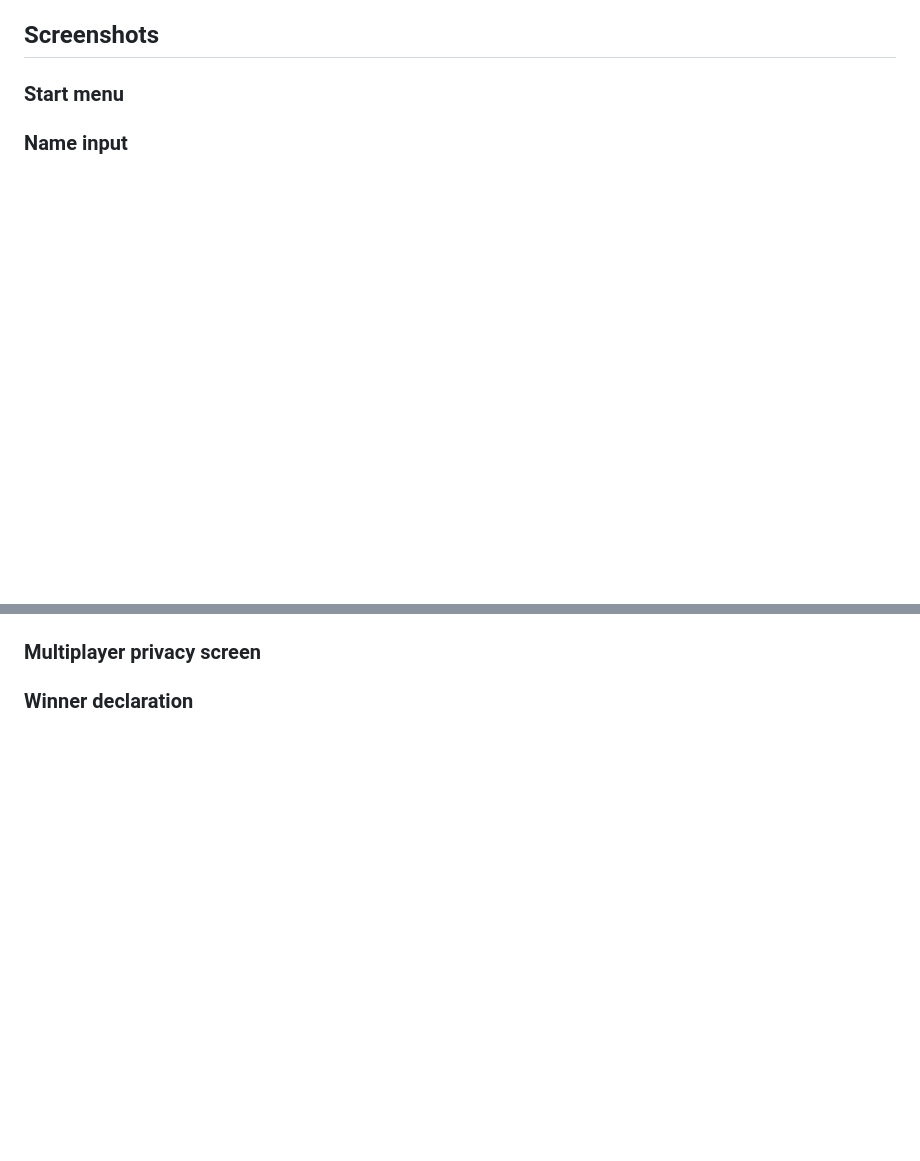
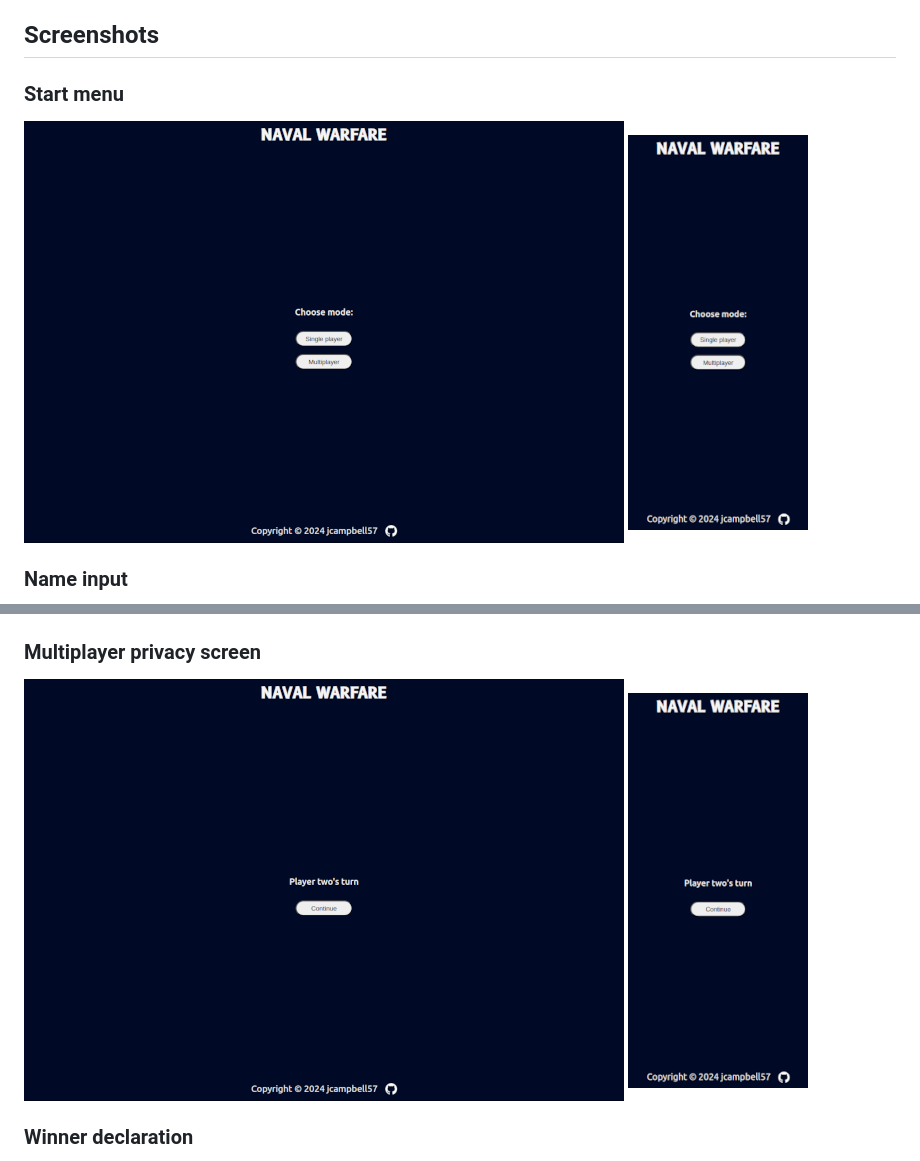
Before and after one commit to jcampbell57/naval-warfare, a Markdown page: README.md, 2 parts joined by grey strips. Drawn GitHub-style; blank space fills up the shorter version.

```diff
--- a/README.md
+++ b/README.md
@@ -24,5 +26,7 @@ Available [here](https://jcampbell57.github.io/naval-warfare/)
 ## Screenshots
 
 ### Start menu
+![Start menu](src/assets/start-menu-600w.png)
+![Start menu](src/assets/mobile-start-menu-180w.png)
 
 ### Name input
@@ -31,4 +43,6 @@ Available [here](https://jcampbell57.github.io/naval-warfare/)
 
 ### Multiplayer privacy screen
+![Multiplayer privacy screen](src/assets/privacy-screen-600w.png)
+![Multiplayer privacy screen](src/assets/mobile-privacy-screen-180w.png)
 
 ### Winner declaration
```
Also changed, not shown: other parts of README.md (+14 -9 lines).
